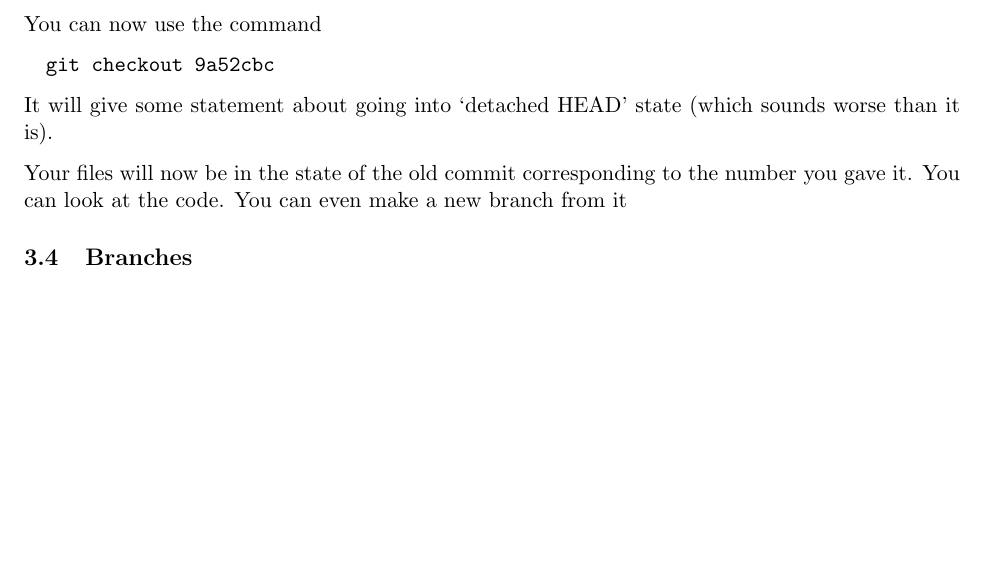
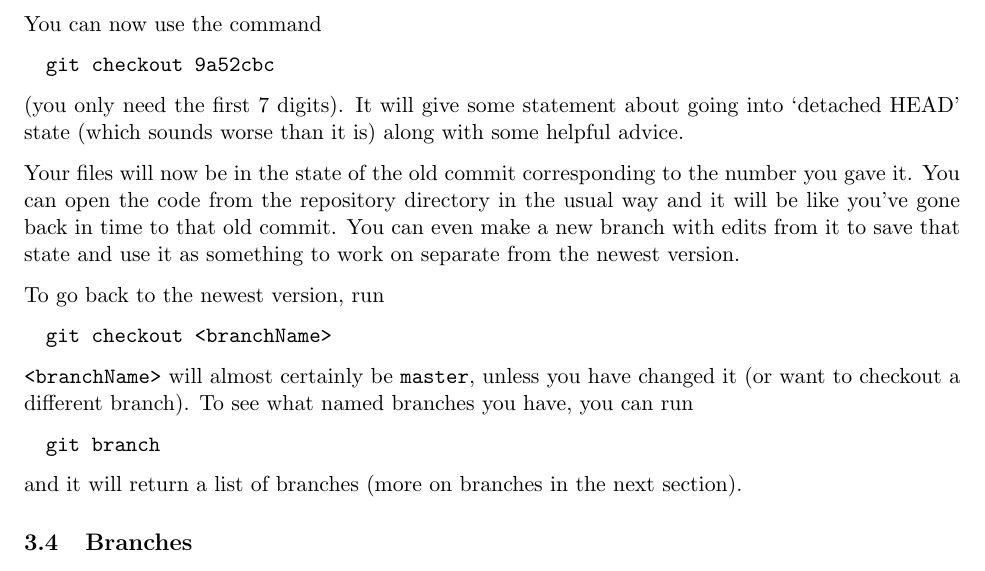
Before and after one commit to weldlabucsb/Weld-Lab-Git-Primer, a LaTeX document (Weld Lab GitHub Primer.tex): part of page 4 of 4, cut so that both start at the same text, the shorter picture padded with empty space. Compiled offline with pdfLaTeX.

Commit message:
Up to the subsection on branches

```diff
--- a/Weld Lab GitHub Primer.tex
+++ b/Weld Lab GitHub Primer.tex
@@ -362,9 +362,19 @@ You can now use the command
 
 \code{git checkout 9a52cbc}
 
-It will give some statement about going into `detached HEAD' state (which sounds worse than it is).
+(you only need the first 7 digits).  It will give some statement about going into `detached HEAD' state (which sounds worse than it is) along with some helpful advice.
 
-Your files will now be in the state of the old commit corresponding to the number you gave it.  You can look at the code.  You can even make a new branch from it
+Your files will now be in the state of the old commit corresponding to the number you gave it.  You can open the code from the repository directory in the usual way and it will be like you've gone back in time to that old commit.  You can even make a new branch with edits from it to save that state and use it as something to work on separate from the newest version.
+
+To go back to the newest version, run
+
+\code{git checkout <branchName>}
+
+\texttt{<branchName>} will almost certainly be \texttt{master}, unless you have changed it (or want to checkout a different branch).  To see what named branches you have, you can run
+
+\code{git branch}
+
+and it will return a list of branches (more on branches in the next section).
 
 \subsection{Branches}
 
```
Also changed, not shown: Weld Lab GitHub Primer.pdf.
